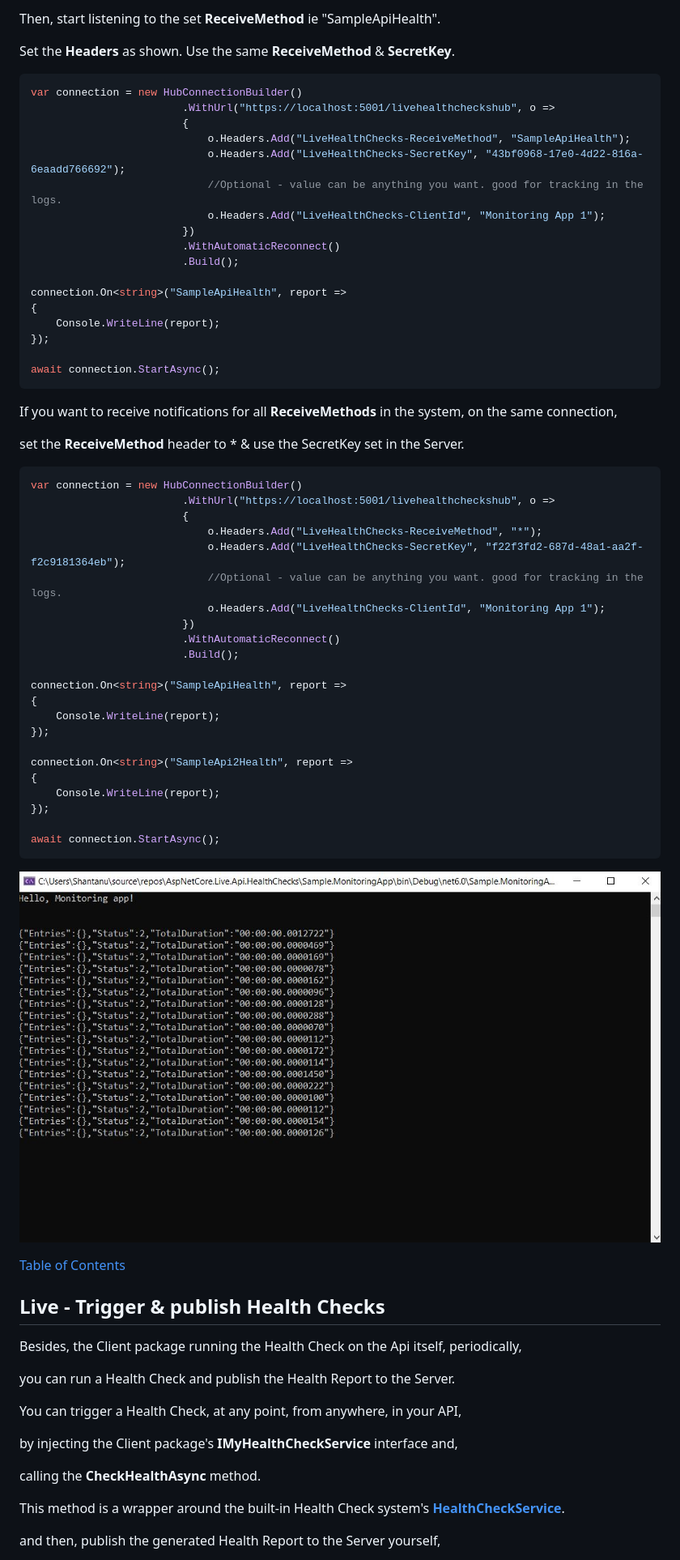
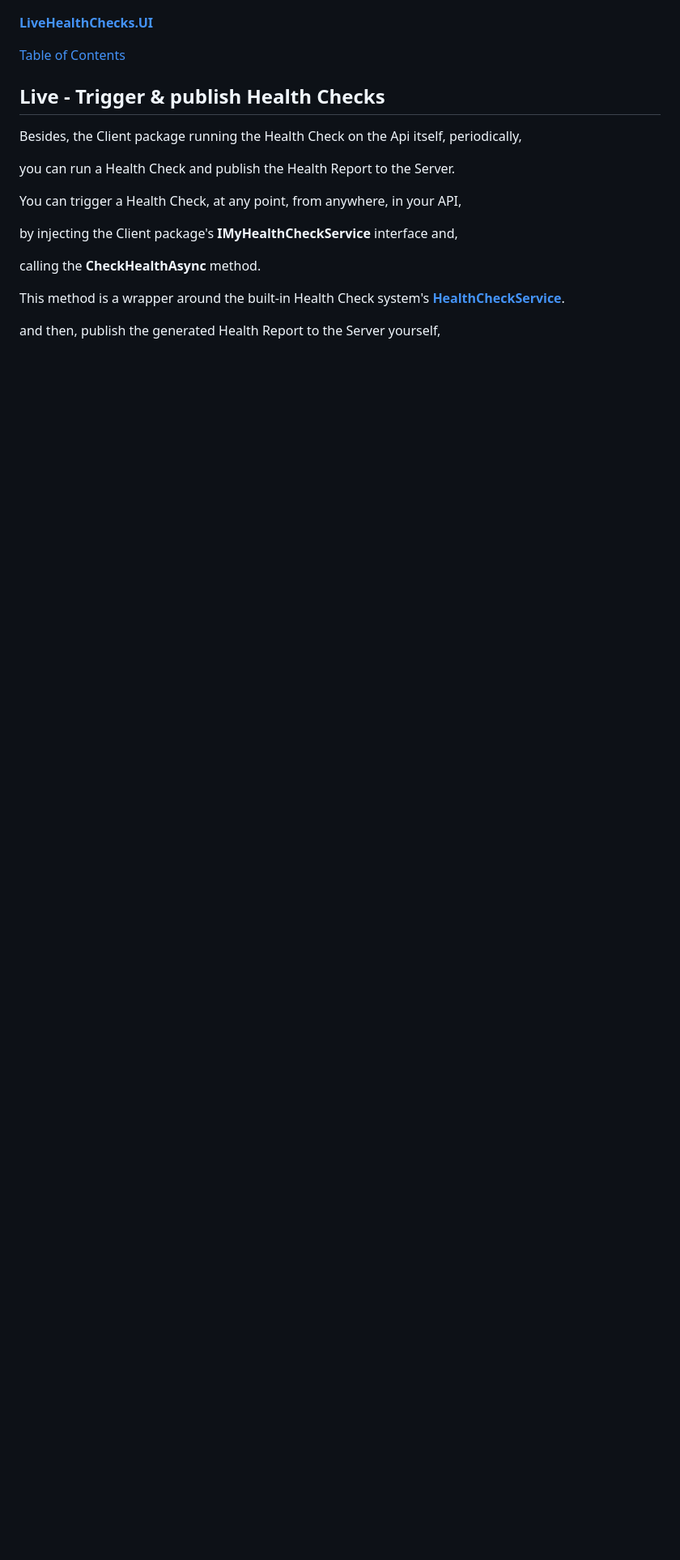
Before and after one commit to VeritasSoftware/LiveHealthChecks, a Markdown page: README.md, the part around the change printed below. Shown: that part at 81% size. GitHub-like rendering; blank space fills up the shorter version.

````diff
--- a/README.md
+++ b/README.md
@@ -297,59 +292,5 @@ In your Monitoring app, create a SignalR connection to the Server Hub.
 
-Then, start listening to the set **ReceiveMethod** ie "SampleApiHealth".
-
-Set the **Headers** as shown. Use the same **ReceiveMethod** & **SecretKey**.
-
-```C#
-var connection = new HubConnectionBuilder()
-                        .WithUrl("https://localhost:5001/livehealthcheckshub", o =>
-                        {
-                            o.Headers.Add("LiveHealthChecks-ReceiveMethod", "SampleApiHealth");
-                            o.Headers.Add("LiveHealthChecks-SecretKey", "43bf0968-17e0-4d22-816a-6eaadd766692");
-                            //Optional - value can be anything you want. good for tracking in the logs.
-                            o.Headers.Add("LiveHealthChecks-ClientId", "Monitoring App 1");
-                        })
-                        .WithAutomaticReconnect()
-                        .Build();
-
-connection.On<string>("SampleApiHealth", report =>
-{
-    Console.WriteLine(report);
-});
-
-await connection.StartAsync();
-```
-
-If you want to receive notifications for all **ReceiveMethods** in the system, on the same connection,
-
-set the **ReceiveMethod** header to * & use the SecretKey set in the Server.
-
-
-```C#
-var connection = new HubConnectionBuilder()
-                        .WithUrl("https://localhost:5001/livehealthcheckshub", o =>
-                        {
-                            o.Headers.Add("LiveHealthChecks-ReceiveMethod", "*");
-                            o.Headers.Add("LiveHealthChecks-SecretKey", "f22f3fd2-687d-48a1-aa2f-f2c9181364eb");
-                            //Optional - value can be anything you want. good for tracking in the logs.
-                            o.Headers.Add("LiveHealthChecks-ClientId", "Monitoring App 1");
-                        })
-                        .WithAutomaticReconnect()
-                        .Build();
-
-connection.On<string>("SampleApiHealth", report =>
-{
-    Console.WriteLine(report);
-});
-
-connection.On<string>("SampleApi2Health", report =>
-{
-    Console.WriteLine(report);
-});
-
-await connection.StartAsync();
-```
-
-![**Sample Monitoring App**](/Docs/MonitoringApp.jpg)
+[**LiveHealthChecks.UI**](Docs/README_LiveHealthChecks.UI.md)
 
 [Table of Contents](#TOC)
 
````
Also changed, not shown: other parts of README.md (+45 -50 lines), AspNetCore.Live.Api.HealthChecks.Server/README.md (+42 -91 lines).
